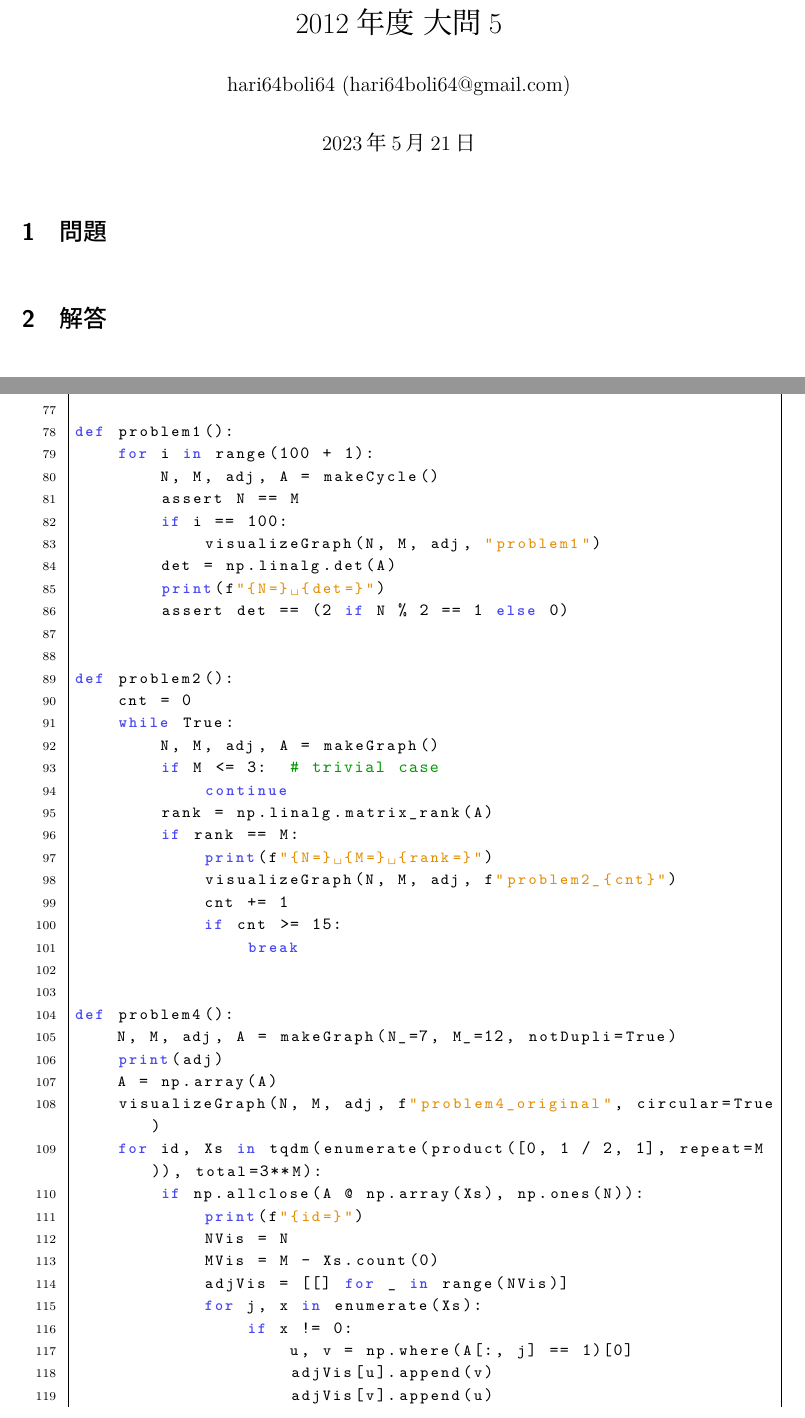
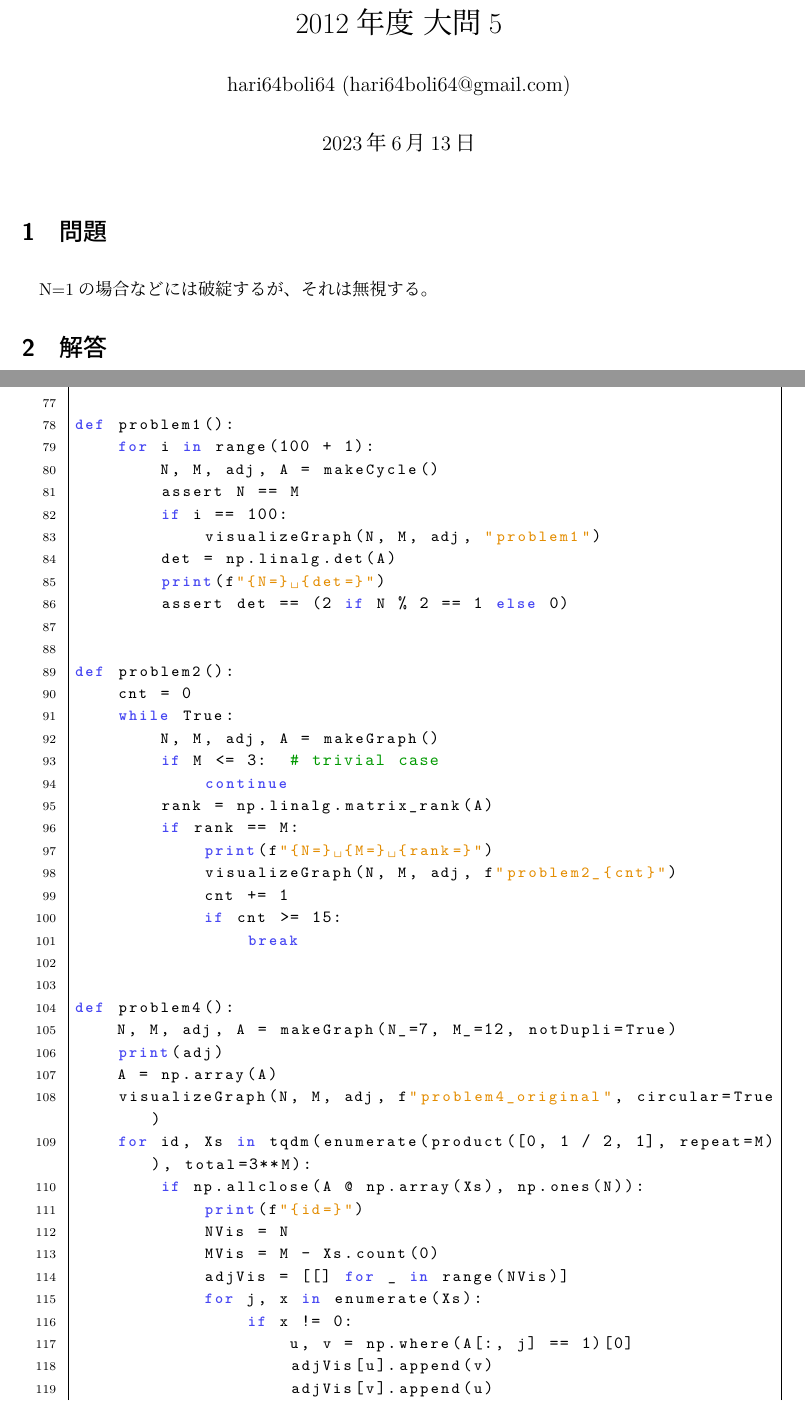
Before and after one commit to hari64boli64/GraduateSchoolEntranceExamination, a LaTeX document (情報理工/2012/2012_5.tex): two parts of pages 1 and 7 of 8, joined at a grey line, cut so that both start at the same text. The pictures show the PDF file 情報理工/2012/2012_5.pdf that the author committed with the source.

Commit message:
update 2012_5

```diff
--- a/情報理工/2012/2012_5.tex
+++ b/情報理工/2012/2012_5.tex
@@ -7,7 +7,7 @@
 \usepackage[dvipdfmx]{graphicx}
 \usepackage[dvipdfmx]{color}
 \usepackage[dvipdfmx, colorlinks=true, allcolors=blue]{hyperref}
-\usepackage{listings, jlisting}
+\usepackage{listings}
 \usepackage{tikz}
 \usepackage{physics}
 \usepackage{url}
@@ -44,15 +44,17 @@
 
 \section{問題}
 
+N=1の場合などには破綻するが、それは無視する。
+
 \section{解答}
 
 \subsection*{(1)}
 
 \begin{align*}
   \det A=\begin{cases}
-    2 & (N \text{ is odd})  \\
-    0 & (N \text{ is even})
-  \end{cases}
+           2 & (N \text{ is odd})  \\
+           0 & (N \text{ is even})
+         \end{cases}
 \end{align*}
 
 \subsection*{(2)}
```
Also changed, not shown: 情報理工/2012/2012_5.pdf.
